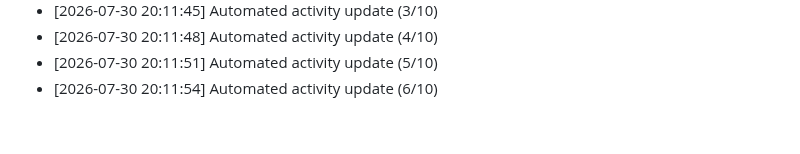
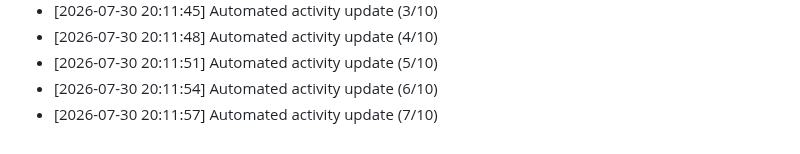
Before and after one commit to Reaven010/frontforge, a Markdown page: README.md, the part around the change. GitHub-like rendering.

Commit message:
docs: daily activity log update [7/10 minimum goal]

```diff
--- a/README.md
+++ b/README.md
@@ -180,3 +180,4 @@ Github: https://github.com/ELTcoder4
 - [2026-07-30 20:11:48] Automated activity update (4/10)
 - [2026-07-30 20:11:51] Automated activity update (5/10)
 - [2026-07-30 20:11:54] Automated activity update (6/10)
+- [2026-07-30 20:11:57] Automated activity update (7/10)
```
